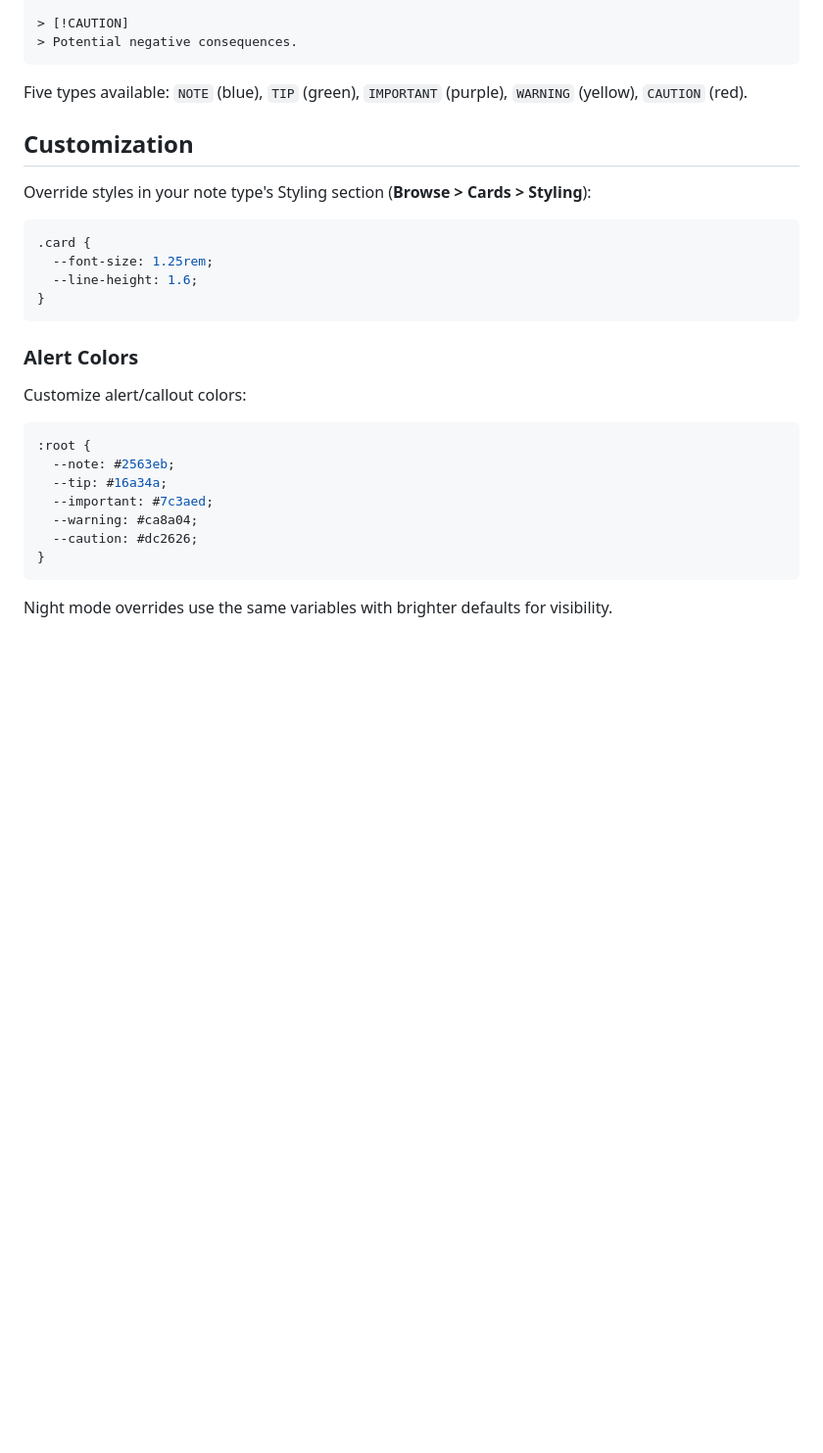
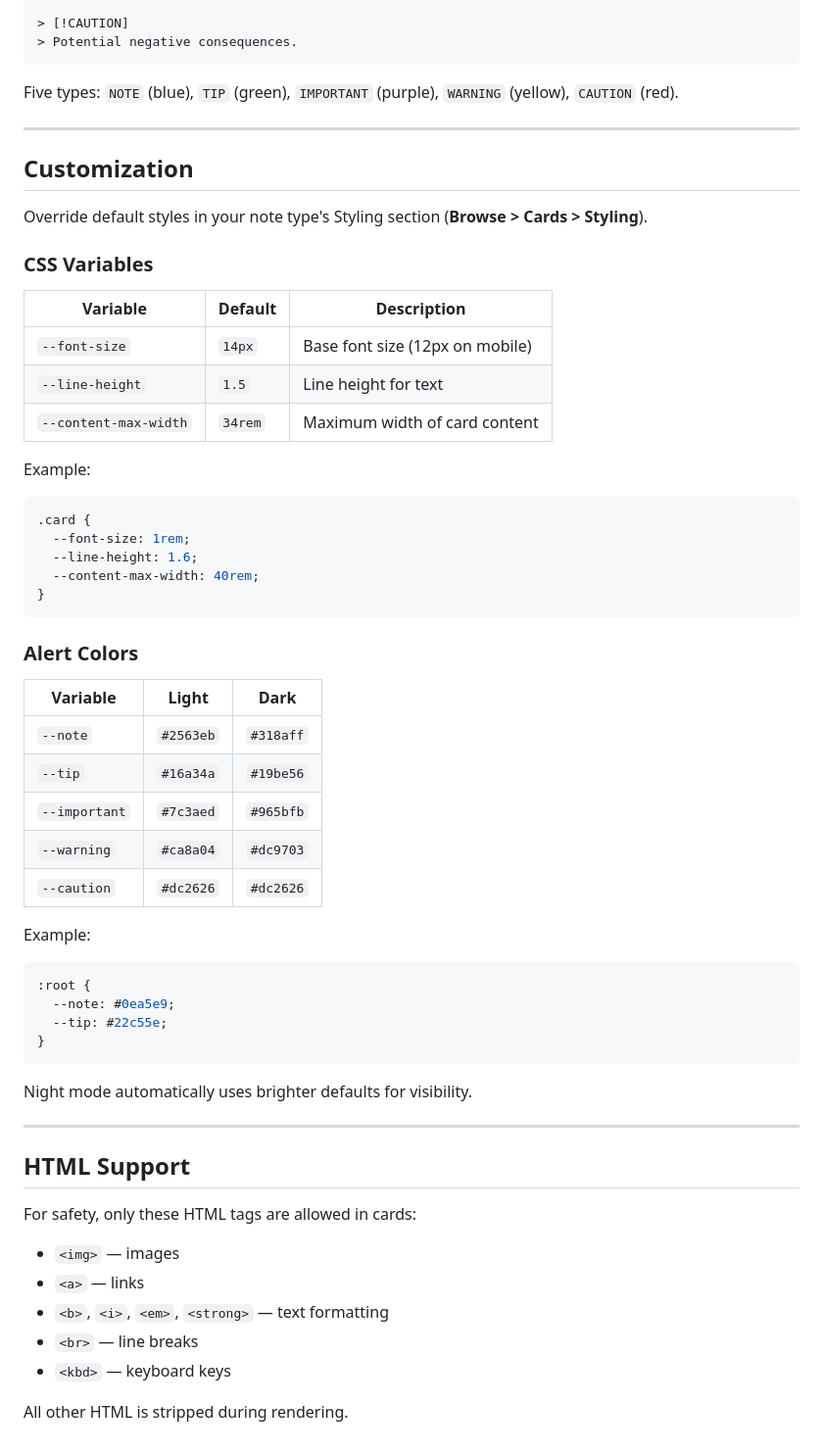
Before and after one commit to terkelg/anki-markdown, a Markdown page: docs.md, the part around one of its changes. Shown at 98% size. Rendered like a GitHub page; blank space fills up the shorter version.

````diff
--- a/docs.md
+++ b/docs.md
@@ -155,31 +227,63 @@ GitHub-style alerts for highlighting important information:
 > Potential negative consequences.
 ```
 
-Five types available: `NOTE` (blue), `TIP` (green), `IMPORTANT` (purple), `WARNING` (yellow), `CAUTION` (red).
+Five types: `NOTE` (blue), `TIP` (green), `IMPORTANT` (purple), `WARNING` (yellow), `CAUTION` (red).
+
+---
 
 ## Customization
 
-Override styles in your note type's Styling section (**Browse > Cards > Styling**):
+Override default styles in your note type's Styling section (**Browse > Cards > Styling**).
+
+### CSS Variables
+
+| Variable              | Default | Description                     |
+| --------------------- | ------- | ------------------------------- |
+| `--font-size`         | `14px`  | Base font size (12px on mobile) |
+| `--line-height`       | `1.5`   | Line height for text            |
+| `--content-max-width` | `34rem` | Maximum width of card content   |
+
+Example:
 
 ```css
 .card {
-  --font-size: 1.25rem;
+  --font-size: 1rem;
   --line-height: 1.6;
+  --content-max-width: 40rem;
 }
 ```
 
 ### Alert Colors
 
-Customize alert/callout colors:
+| Variable      | Light     | Dark      |
+| ------------- | --------- | --------- |
+| `--note`      | `#2563eb` | `#318aff` |
+| `--tip`       | `#16a34a` | `#19be56` |
+| `--important` | `#7c3aed` | `#965bfb` |
+| `--warning`   | `#ca8a04` | `#dc9703` |
+| `--caution`   | `#dc2626` | `#dc2626` |
+
+Example:
 
 ```css
 :root {
-  --note: #2563eb;
-  --tip: #16a34a;
-  --important: #7c3aed;
-  --warning: #ca8a04;
-  --caution: #dc2626;
+  --note: #0ea5e9;
+  --tip: #22c55e;
 }
 ```
 
-Night mode overrides use the same variables with brighter defaults for visibility.
+Night mode automatically uses brighter defaults for visibility.
+
+---
+
+## HTML Support
+
+For safety, only these HTML tags are allowed in cards:
+
+- `<img>` — images
+- `<a>` — links
+- `<b>`, `<i>`, `<em>`, `<strong>` — text formatting
+- `<br>` — line breaks
+- `<kbd>` — keyboard keys
+
+All other HTML is stripped during rendering.
````
Also changed, not shown: other parts of docs.md (+94 -22 lines).
